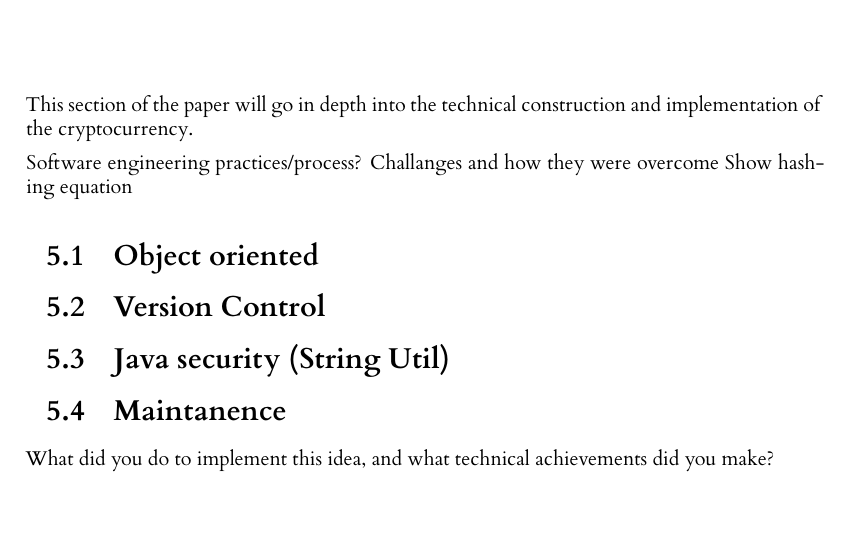
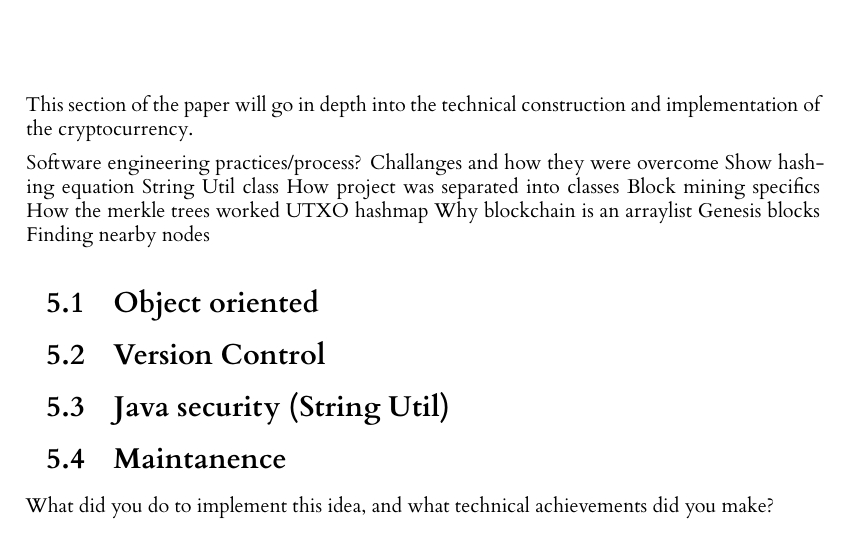
Before and after one commit to seanhorgan98/cryptocurrency, a LaTeX thesis (dissertation/l4proj.tex): part of page 20 of 29, cut so that both start at the same text. Compiled offline with XeLaTeX.

Commit message:
Planning implementation

```diff
--- a/dissertation/l4proj.tex
+++ b/dissertation/l4proj.tex
@@ -605,6 +605,14 @@ This section of the paper will go in depth into the technical construction and i
 Software engineering practices/process?
 Challanges and how they were overcome
 Show hashing equation
+String Util class
+How project was separated into classes
+Block mining specifics
+How the merkle trees worked
+UTXO hashmap
+Why blockchain is an arraylist
+Genesis blocks
+Finding nearby nodes
 
 \section{Object oriented}
 
```
